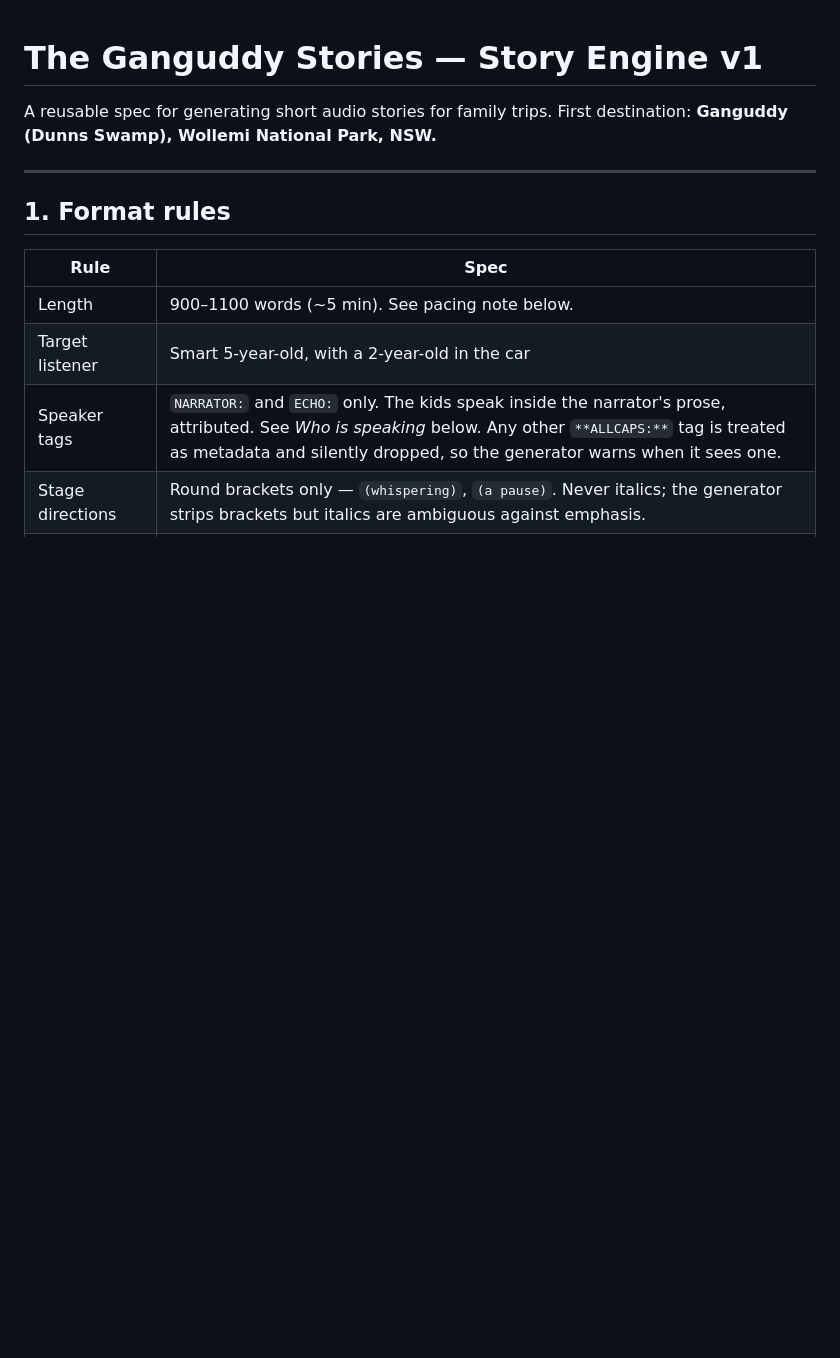
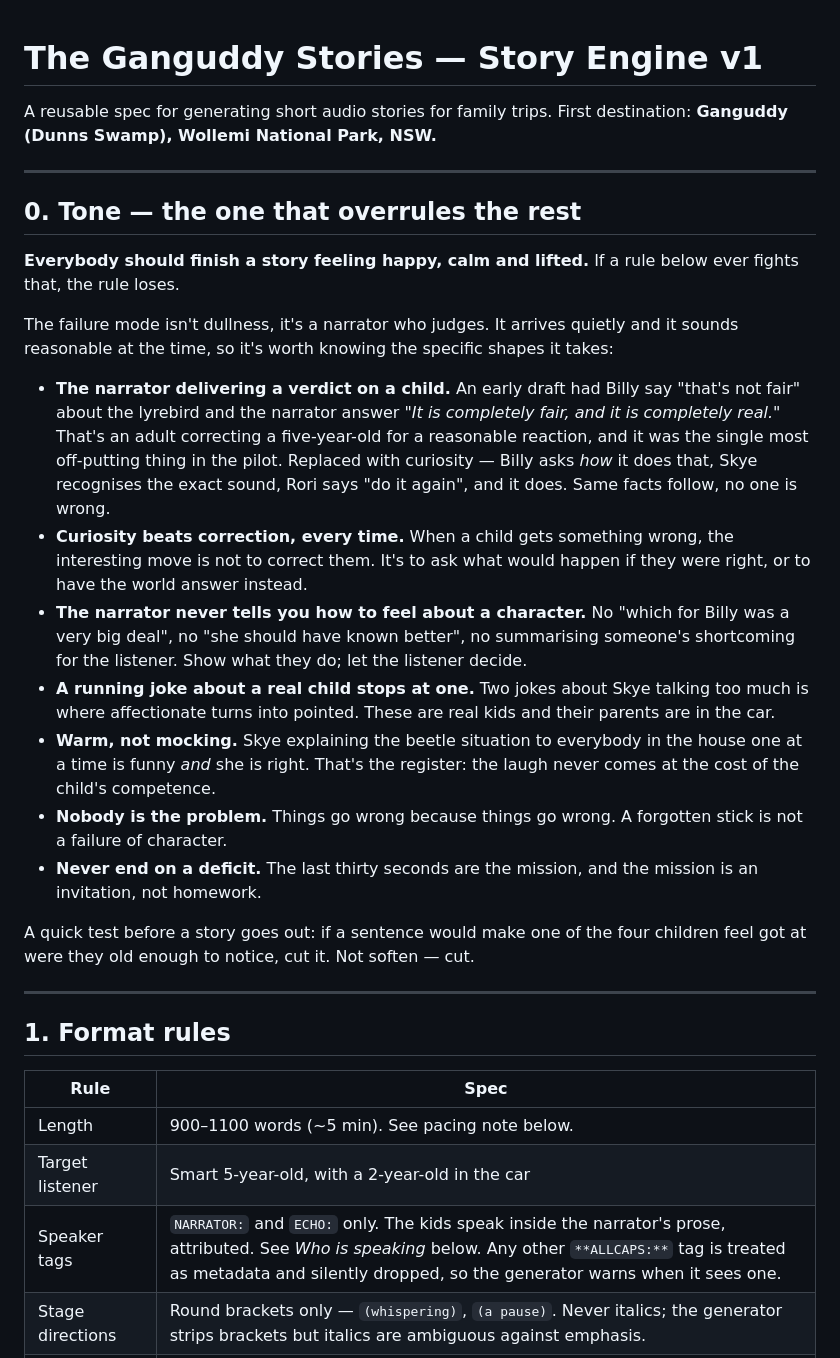
Before and after one commit to andrewCWS/quiet-trails-packs, a Markdown page: scripts/ganguddy-story-engine-v1.md, the part around one of its changes. Rendered like a GitHub page; blank space fills up the shorter version.

Commit message:
Tone section, pre-ship checklist, standalone is canonical

```diff
--- a/scripts/ganguddy-story-engine-v1.md
+++ b/scripts/ganguddy-story-engine-v1.md
@@ -2,6 +2,45 @@
 
 A reusable spec for generating short audio stories for family trips.
 First destination: **Ganguddy (Dunns Swamp), Wollemi National Park, NSW.**
+
+---
+
+## 0. Tone — the one that overrules the rest
+
+**Everybody should finish a story feeling happy, calm and lifted.** If a rule
+below ever fights that, the rule loses.
+
+The failure mode isn't dullness, it's a narrator who judges. It arrives quietly
+and it sounds reasonable at the time, so it's worth knowing the specific shapes
+it takes:
+
+- **The narrator delivering a verdict on a child.** An early draft had Billy say
+  "that's not fair" about the lyrebird and the narrator answer *"It is
+  completely fair, and it is completely real."* That's an adult correcting a
+  five-year-old for a reasonable reaction, and it was the single most
+  off-putting thing in the pilot. Replaced with curiosity — Billy asks *how* it
+  does that, Skye recognises the exact sound, Rori says "do it again", and it
+  does. Same facts follow, no one is wrong.
+- **Curiosity beats correction, every time.** When a child gets something wrong,
+  the interesting move is not to correct them. It's to ask what would happen if
+  they were right, or to have the world answer instead.
+- **The narrator never tells you how to feel about a character.** No "which for
+  Billy was a very big deal", no "she should have known better", no summarising
+  someone's shortcoming for the listener. Show what they do; let the listener
+  decide.
+- **A running joke about a real child stops at one.** Two jokes about Skye
+  talking too much is where affectionate turns into pointed. These are real kids
+  and their parents are in the car.
+- **Warm, not mocking.** Skye explaining the beetle situation to everybody in the
+  house one at a time is funny *and* she is right. That's the register: the
+  laugh never comes at the cost of the child's competence.
+- **Nobody is the problem.** Things go wrong because things go wrong. A forgotten
+  stick is not a failure of character.
+- **Never end on a deficit.** The last thirty seconds are the mission, and the
+  mission is an invitation, not homework.
+
+A quick test before a story goes out: if a sentence would make one of the four
+children feel got at were they old enough to notice, cut it. Not soften — cut.
 
 ---
 
```
Also changed, not shown: other parts of scripts/ganguddy-story-engine-v1.md (+27 -2 lines), CLAUDE.md (+21 -5 lines).
